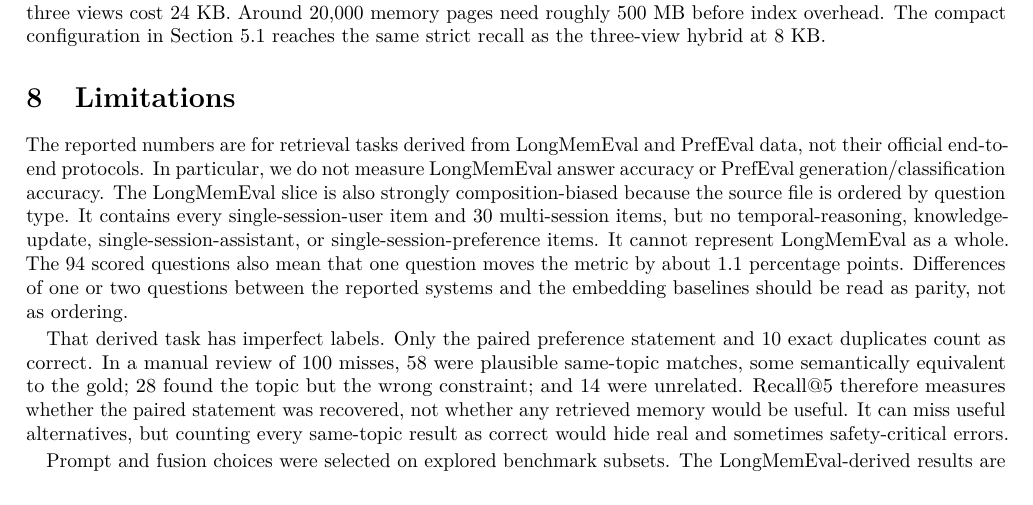
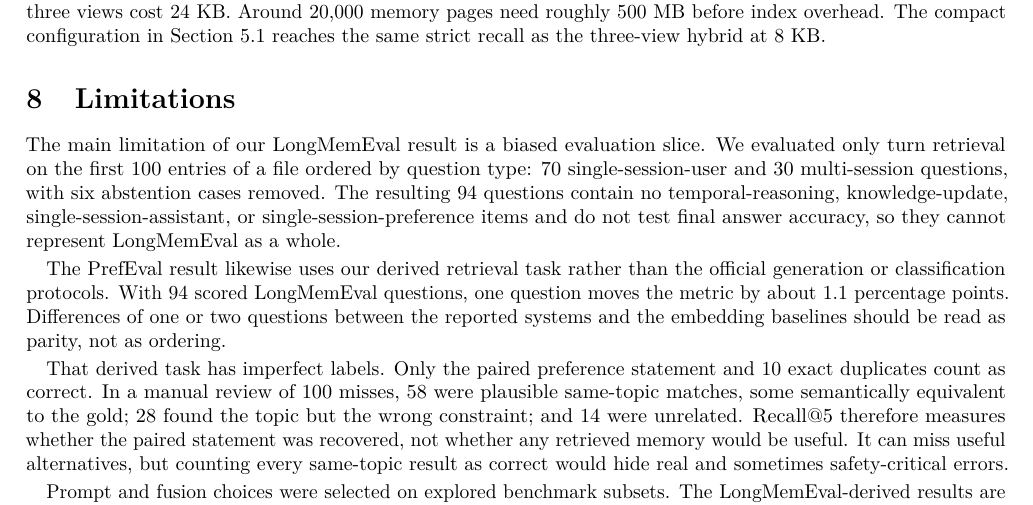
Before and after one commit to Seetie-AI/memory_state, a LaTeX paper (paper/memory-state-paper.tex): part of page 5 of 6, cut so that both start at the same text. Compiled offline with pdfLaTeX.

Commit message:
Paper: state the LongMemEval limitation in three sentences
Lead with the point, then the composition, then what it means. The PrefEval
limitation moves to its own paragraph instead of being folded in.

Co-Authored-By: Claude Opus 5 (1M context) <noreply@anthropic.com>
Claude-Session: https://claude.ai/code/session_01BdT1WmS1tz1fiukok6fDij

```diff
--- a/paper/memory-state-paper.tex
+++ b/paper/memory-state-paper.tex
@@ -456,18 +456,21 @@ the three-view hybrid at 8 KB.
 
 \section{Limitations}\label{limitations}
 
-The reported numbers are for retrieval tasks derived from LongMemEval
-and PrefEval data, not their official end-to-end protocols. In
-particular, we do not measure LongMemEval answer accuracy or PrefEval
-generation/classification accuracy. The LongMemEval slice is also
-strongly composition-biased because the source file is ordered by
-question type. It contains every single-session-user item and 30
-multi-session items, but no temporal-reasoning, knowledge-update,
-single-session-assistant, or single-session-preference items. It cannot
-represent LongMemEval as a whole. The 94 scored questions also mean that
-one question moves the metric by about 1.1 percentage points.
-Differences of one or two questions between the reported systems and the
-embedding baselines should be read as parity, not as ordering.
+The main limitation of our LongMemEval result is a biased evaluation
+slice. We evaluated only turn retrieval on the first 100 entries of a
+file ordered by question type: 70 single-session-user and 30
+multi-session questions, with six abstention cases removed. The
+resulting 94 questions contain no temporal-reasoning, knowledge-update,
+single-session-assistant, or single-session-preference items and do not
+test final answer accuracy, so they cannot represent LongMemEval as a
+whole.
+
+The PrefEval result likewise uses our derived retrieval task rather than
+the official generation or classification protocols. With 94 scored
+LongMemEval questions, one question moves the metric by about 1.1
+percentage points. Differences of one or two questions between the
+reported systems and the embedding baselines should be read as parity,
+not as ordering.
 
 That derived task has imperfect labels. Only the paired preference
 statement and 10 exact duplicates count as correct. In a manual review
```
Also changed, not shown: paper/memory-state-paper.pdf, 1 other file.
